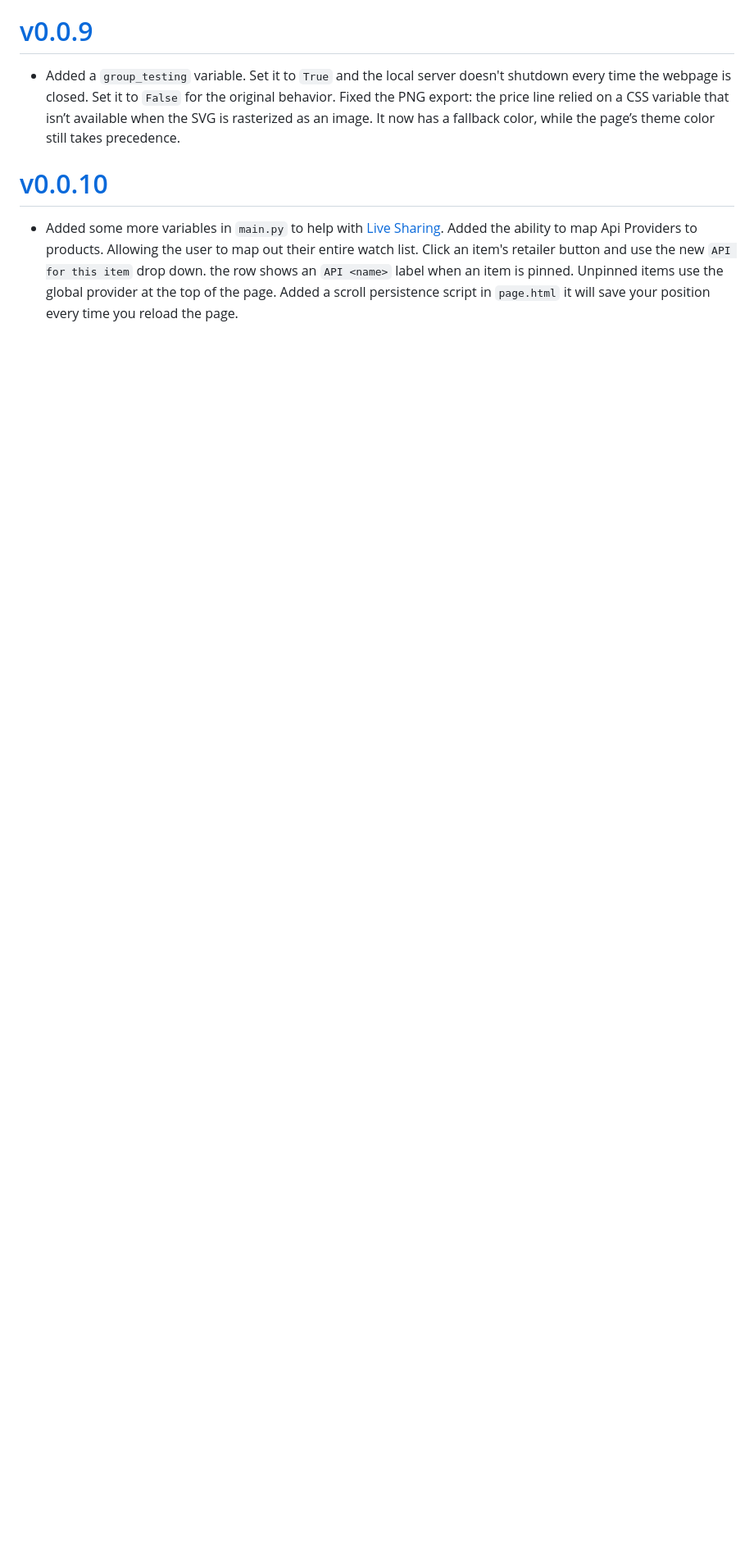
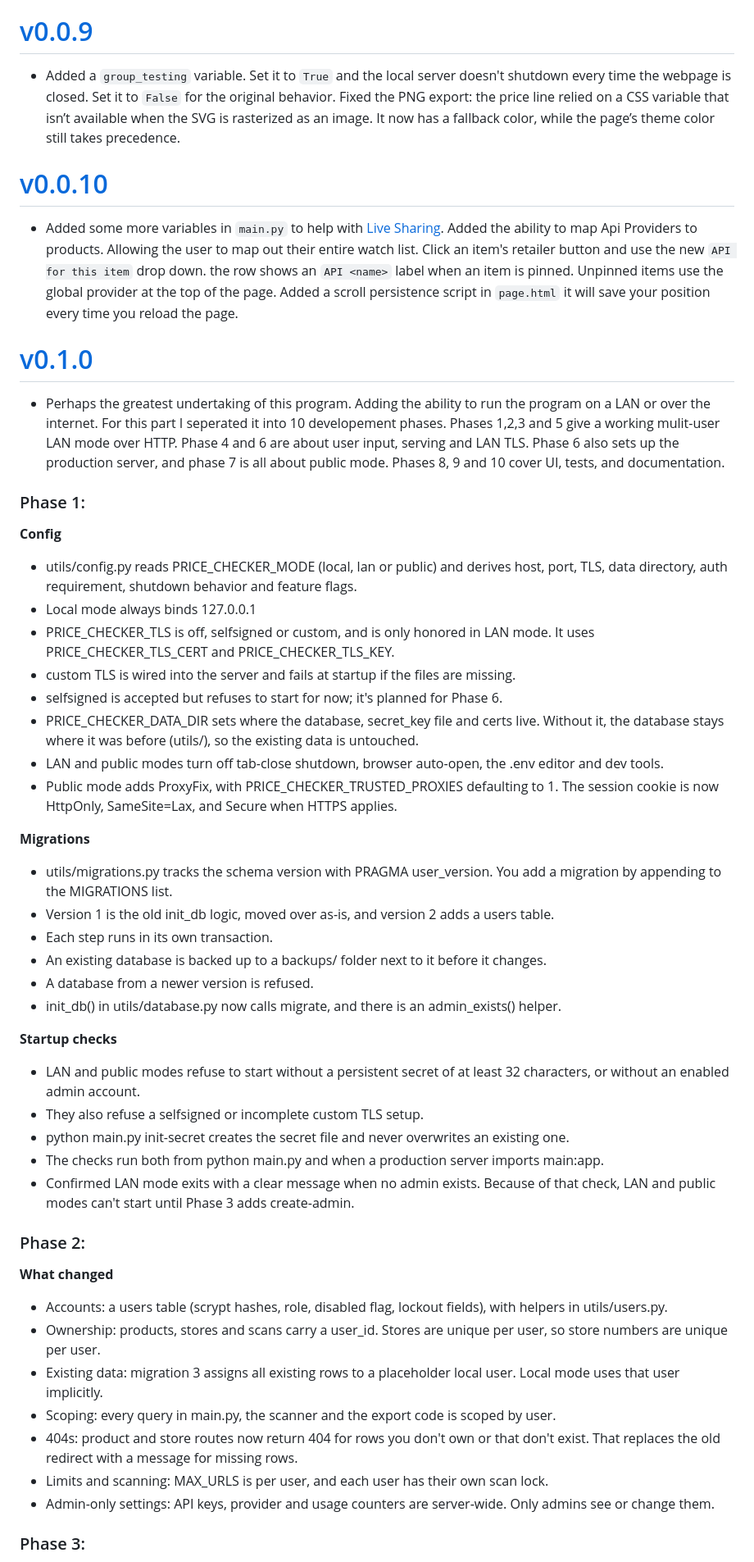
Before and after one commit to Adrian-Utz/price-checker, a Markdown page: changlog.md, the part around one of its changes. Shown at 82% size. Rendered like a GitHub page; blank space fills up the shorter version.

Commit message:
Added description to the changelog

```diff
--- a/changlog.md
+++ b/changlog.md
@@ -33,3 +33,51 @@
 
 # [v0.0.10](https://github.com/Adrian-Utz/price-checker/releases/tag/0.0.10)
 - Added some more variables in `main.py` to help with [Live Sharing](https://marketplace.visualstudio.com/items?itemName=MS-vsliveshare.vsliveshare). Added the ability to map Api Providers to products. Allowing the user to map out their entire watch list. Click an item's retailer button and use the new `API for this item` drop down. the row shows an `API <name>` label when an item is pinned. Unpinned items use the global provider at the top of the page. Added a scroll persistence script in `page.html` it will save your position every time you reload the page.
+
+# [v0.1.0](https://github.com/Adrian-Utz/price-checker/releases/tag/0.1.0)
+- Perhaps the greatest undertaking of this program. Adding the ability to run the program on a LAN or over the internet. For this part I seperated it into 10 developement phases. Phases 1,2,3 and 5 give a working mulit-user LAN mode over HTTP. Phase 4 and 6 are about user input, serving and LAN TLS. Phase 6 also sets up the production server, and phase 7 is all about public mode. Phases 8, 9 and 10 cover UI, tests, and documentation.
+
+### Phase 1:
+
+**Config**
+
+* utils/config.py reads PRICE_CHECKER_MODE (local, lan or public) and derives host, port, TLS, data directory, auth requirement, shutdown behavior and feature flags.
+* Local mode always binds 127.0.0.1
+* PRICE_CHECKER_TLS is off, selfsigned or custom, and is only honored in LAN mode. It uses PRICE_CHECKER_TLS_CERT and PRICE_CHECKER_TLS_KEY.
+* custom TLS is wired into the server and fails at startup if the files are missing.
+* selfsigned is accepted but refuses to start for now; it's planned for Phase 6.
+* PRICE_CHECKER_DATA_DIR sets where the database, secret_key file and certs live. Without it, the database stays where it was before (utils/), so the existing data is untouched.
+* LAN and public modes turn off tab-close shutdown, browser auto-open, the .env editor and dev tools.
+* Public mode adds ProxyFix, with PRICE_CHECKER_TRUSTED_PROXIES defaulting to 1. The session cookie is now HttpOnly, SameSite=Lax, and Secure when HTTPS applies.
+
+**Migrations**
+
+* utils/migrations.py tracks the schema version with PRAGMA user_version. You add a migration by appending to the MIGRATIONS list.
+* Version 1 is the old init_db logic, moved over as-is, and version 2 adds a users table.
+* Each step runs in its own transaction.
+* An existing database is backed up to a backups/ folder next to it before it changes.
+* A database from a newer version is refused.
+* init_db() in utils/database.py now calls migrate, and there is an admin_exists() helper.
+
+**Startup checks**
+
+* LAN and public modes refuse to start without a persistent secret of at least 32 characters, or without an enabled admin account.
+* They also refuse a selfsigned or incomplete custom TLS setup.
+* python main.py init-secret creates the secret file and never overwrites an existing one.
+* The checks run both from python main.py and when a production server imports main:app.
+* Confirmed LAN mode exits with a clear message when no admin exists. Because of that check, LAN and public modes can't start until Phase 3 adds create-admin.
+
+### Phase 2:
+
+**What changed**
+
+* Accounts: a users table (scrypt hashes, role, disabled flag, lockout fields), with helpers in utils/users.py.
+* Ownership: products, stores and scans carry a user_id. Stores are unique per user, so store numbers are unique per user.
+* Existing data: migration 3 assigns all existing rows to a placeholder local user. Local mode uses that user implicitly.
+* Scoping: every query in main.py, the scanner and the export code is scoped by user.
+* 404s: product and store routes now return 404 for rows you don't own or that don't exist. That replaces the old redirect with a message for missing rows.
+* Limits and scanning: MAX_URLS is per user, and each user has their own scan lock.
+* Admin-only settings: API keys, provider and usage counters are server-wide. Only admins see or change them.
+
+### Phase 3:
+
```
Also changed, not shown: other parts of changlog.md (+14 -0 lines).
